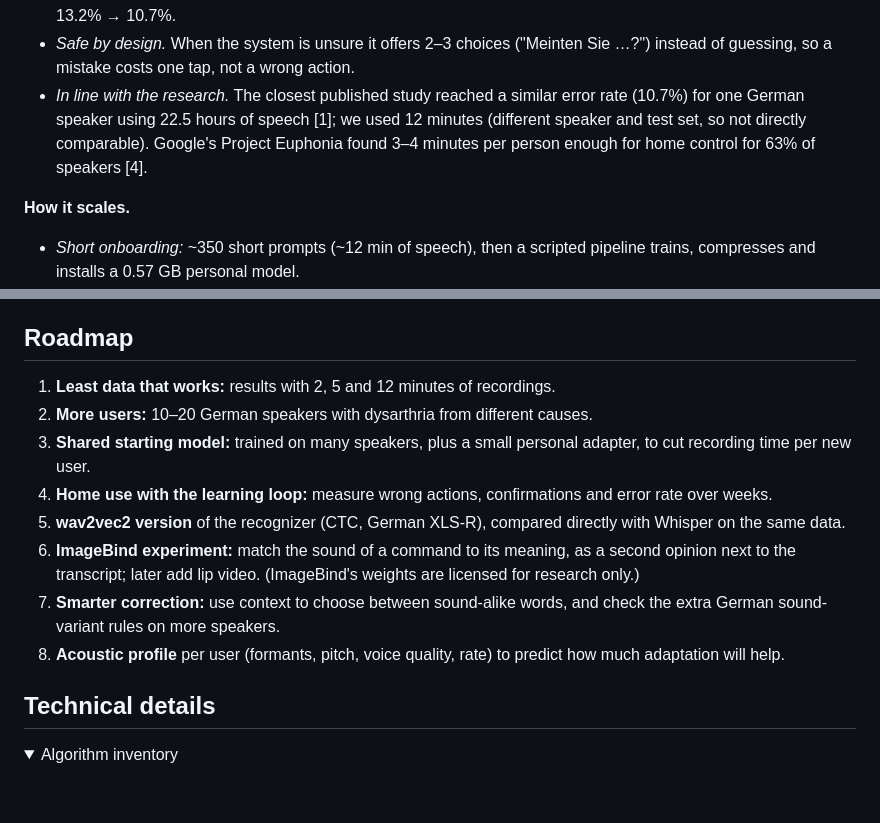
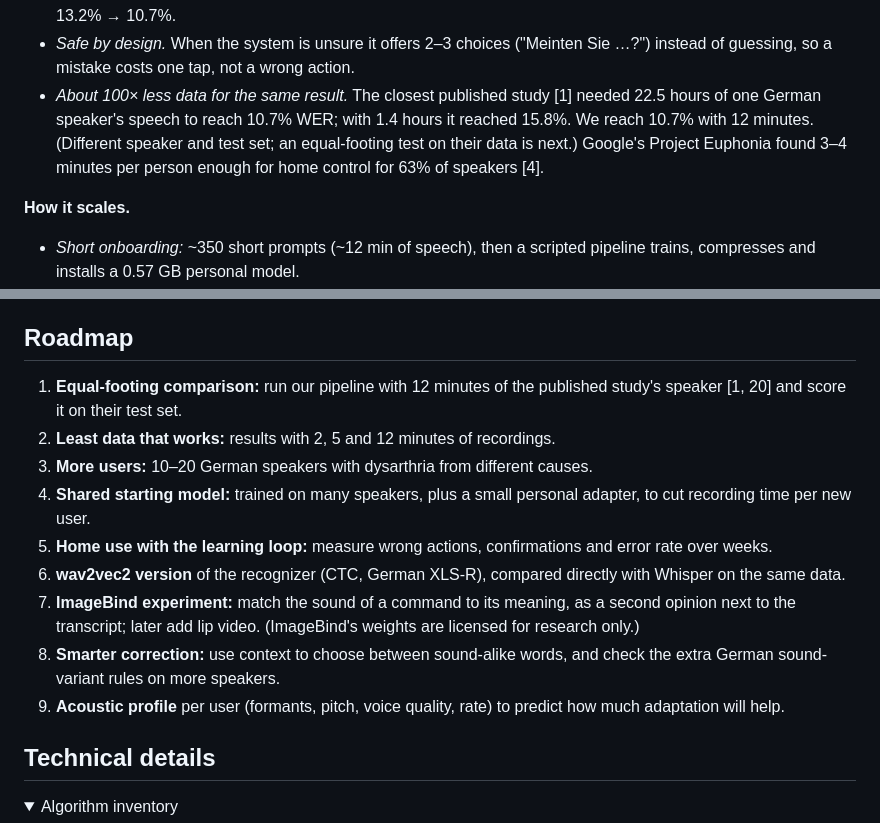
Before and after one commit to alejandroniculescu/irregular_voice_google, a Markdown page: docs/PITCH.md, 2 parts joined by grey strips. Rendered like a GitHub page; folded sections open; blank space fills up the shorter version.

Commit message:
Lead with ~100x less data than the closest study; plan an equal-footing test
Co-Authored-By: Claude Opus 5.5 <noreply@anthropic.com>

```diff
--- a/docs/PITCH.md
+++ b/docs/PITCH.md
@@ -24,10 +24,10 @@ the system carried out **0 wrong commands**: when it was unsure, it asked.
 - *Safe by design.* When the system is unsure it offers 2–3 choices
   ("Meinten Sie …?") instead of guessing, so a mistake costs one tap, not a
   wrong action.
-- *In line with the research.* The closest published study reached a similar
-  error rate (10.7%) for one German speaker using 22.5 hours of speech [1]; we
-  used 12 minutes (different speaker and test set, so not directly
-  comparable). Google's Project Euphonia found 3–4 minutes per person enough
+- *About 100× less data for the same result.* The closest published study
+  [1] needed 22.5 hours of one German speaker's speech to reach 10.7% WER;
+  with 1.4 hours it reached 15.8%. We reach 10.7% with 12 minutes. (Different
+  speaker and test set; an equal-footing test on their data is next.) Google's Project Euphonia found 3–4 minutes per person enough
   for home control for 63% of speakers [4].
 
 **How it scales.**
@@ -129,20 +129,22 @@ audio.
 
 ## Roadmap
 
-1. **Least data that works:** results with 2, 5 and 12 minutes of recordings.
-2. **More users:** 10–20 German speakers with dysarthria from different causes.
-3. **Shared starting model:** trained on many speakers, plus a small personal
+1. **Equal-footing comparison:** run our pipeline with 12 minutes of the
+   published study's speaker [1, 20] and score it on their test set.
+2. **Least data that works:** results with 2, 5 and 12 minutes of recordings.
+3. **More users:** 10–20 German speakers with dysarthria from different causes.
+4. **Shared starting model:** trained on many speakers, plus a small personal
    adapter, to cut recording time per new user.
-4. **Home use with the learning loop:** measure wrong actions, confirmations
+5. **Home use with the learning loop:** measure wrong actions, confirmations
    and error rate over weeks.
-5. **wav2vec2 version** of the recognizer (CTC, German XLS-R), compared
+6. **wav2vec2 version** of the recognizer (CTC, German XLS-R), compared
    directly with Whisper on the same data.
-6. **ImageBind experiment:** match the sound of a command to its meaning, as a
+7. **ImageBind experiment:** match the sound of a command to its meaning, as a
    second opinion next to the transcript; later add lip video. (ImageBind's
    weights are licensed for research only.)
-7. **Smarter correction:** use context to choose between sound-alike words,
+8. **Smarter correction:** use context to choose between sound-alike words,
    and check the extra German sound-variant rules on more speakers.
-8. **Acoustic profile** per user (formants, pitch, voice quality, rate) to
+9. **Acoustic profile** per user (formants, pitch, voice quality, rate) to
    predict how much adaptation will help.
 
 ## Technical details
```
